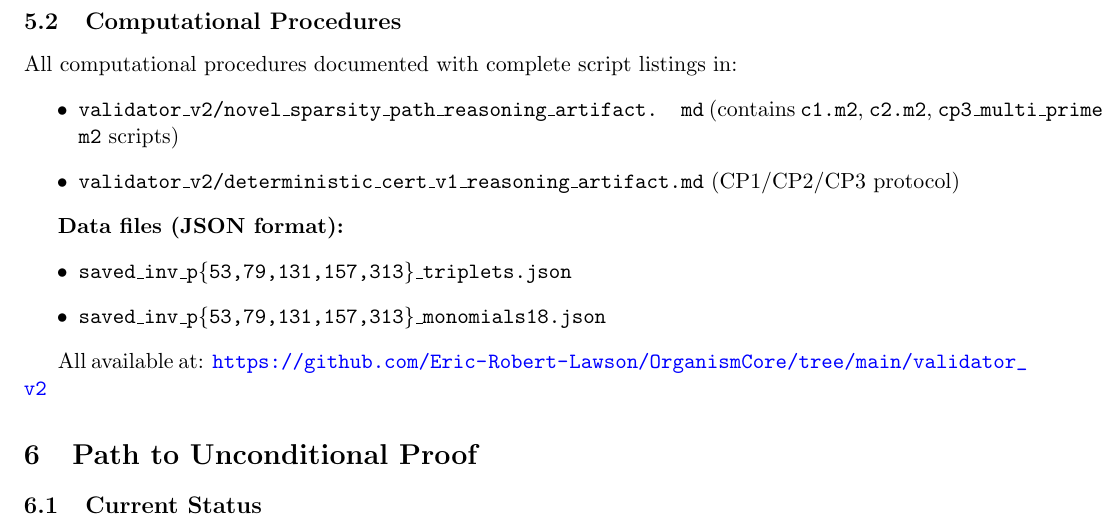
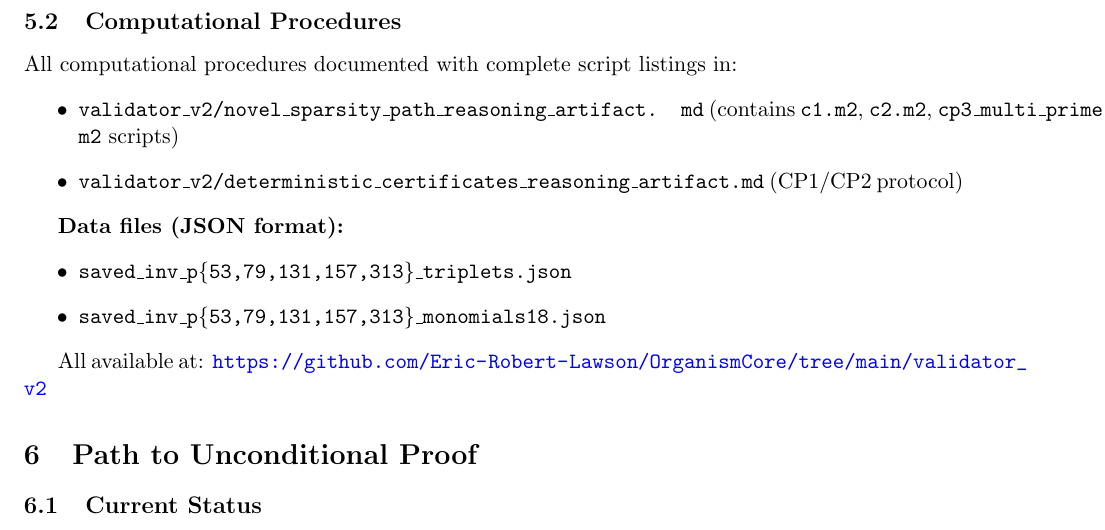
Before and after one commit to Eric-Robert-Lawson/OrganismCore, a LaTeX paper (validator_v2/variable_count_barrier.tex): part of page 9 of 14, cut so that both start at the same text. Compiled offline with pdfLaTeX.

Commit message:
Update reference to deterministic certificates artifact

```diff
--- a/validator_v2/variable_count_barrier.tex
+++ b/validator_v2/variable_count_barrier.tex
@@ -393,7 +393,7 @@ Perfect agreement across all five primes.  Under standard probabilistic assumpti
 All computational procedures documented with complete script listings in:
 \begin{itemize}
 \item \texttt{validator\_v2/novel\_sparsity\_path\_reasoning\_artifact. md} (contains \texttt{c1.m2}, \texttt{c2.m2}, \texttt{cp3\_multi\_prime\_safe. m2} scripts)
-\item \texttt{validator\_v2/deterministic\_cert\_v1\_reasoning\_artifact.md} (CP1/CP2/CP3 protocol)
+\item \texttt{validator\_v2/deterministic\_certificates\_reasoning\_artifact.md} (CP1/CP2 protocol)
 \end{itemize}
 
 \textbf{Data files (JSON format):}
```
